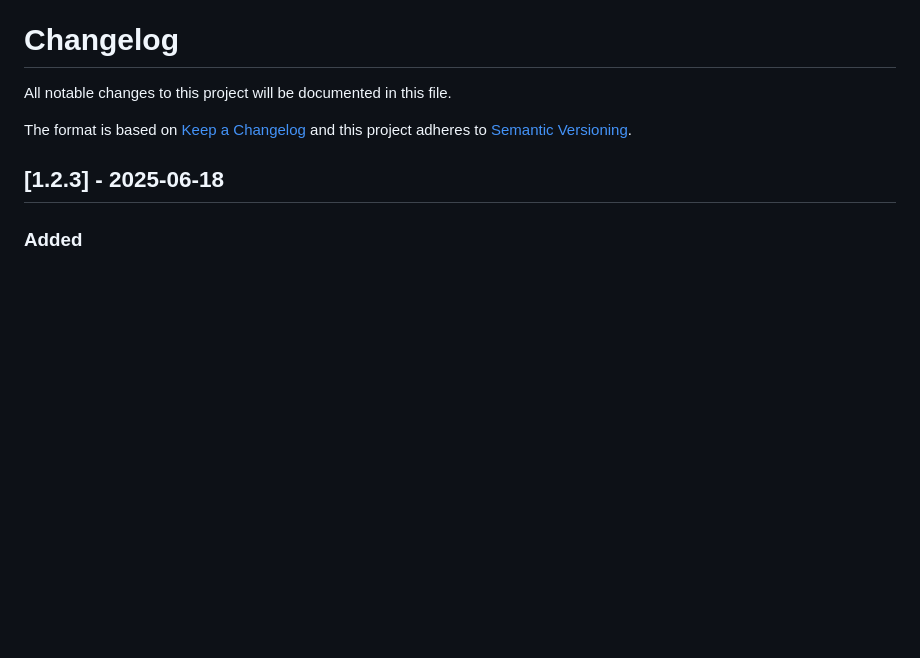
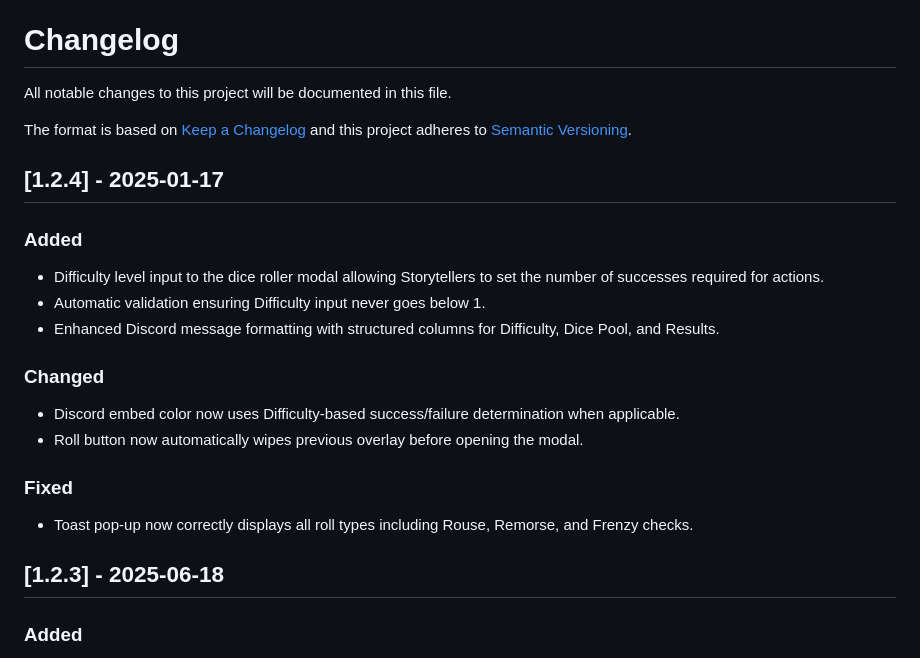
Before and after one commit to atRobJustice/The-Ledger, a Markdown page: CHANGELOG.md, the part around the change. GitHub-like rendering; blank space fills up the shorter version.

```diff
--- a/CHANGELOG.md
+++ b/CHANGELOG.md
@@ -3,6 +3,20 @@
 All notable changes to this project will be documented in this file.
 
 The format is based on [Keep a Changelog](https://keepachangelog.com/en/1.1.0/) and this project adheres to [Semantic Versioning](https://semver.org/spec/v2.0.0.html).
+
+## [1.2.4] - 2025-01-17
+
+### Added
+- Difficulty level input to the dice roller modal allowing Storytellers to set the number of successes required for actions.
+- Automatic validation ensuring Difficulty input never goes below 1.
+- Enhanced Discord message formatting with structured columns for Difficulty, Dice Pool, and Results.
+
+### Changed
+- Discord embed color now uses Difficulty-based success/failure determination when applicable.
+- Roll button now automatically wipes previous overlay before opening the modal.
+
+### Fixed
+- Toast pop-up now correctly displays all roll types including Rouse, Remorse, and Frenzy checks.
 
 ## [1.2.3] - 2025-06-18
 
```
